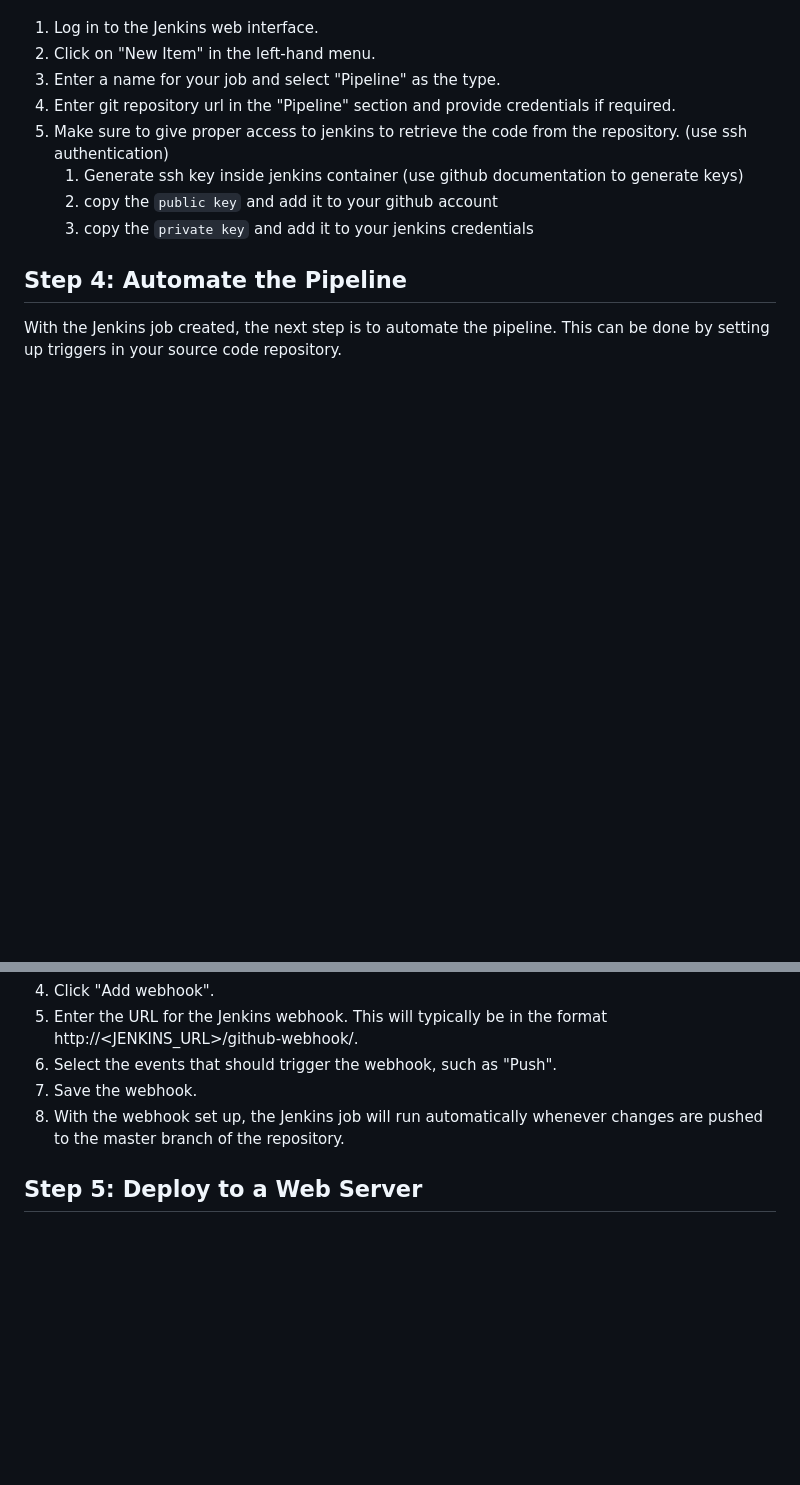
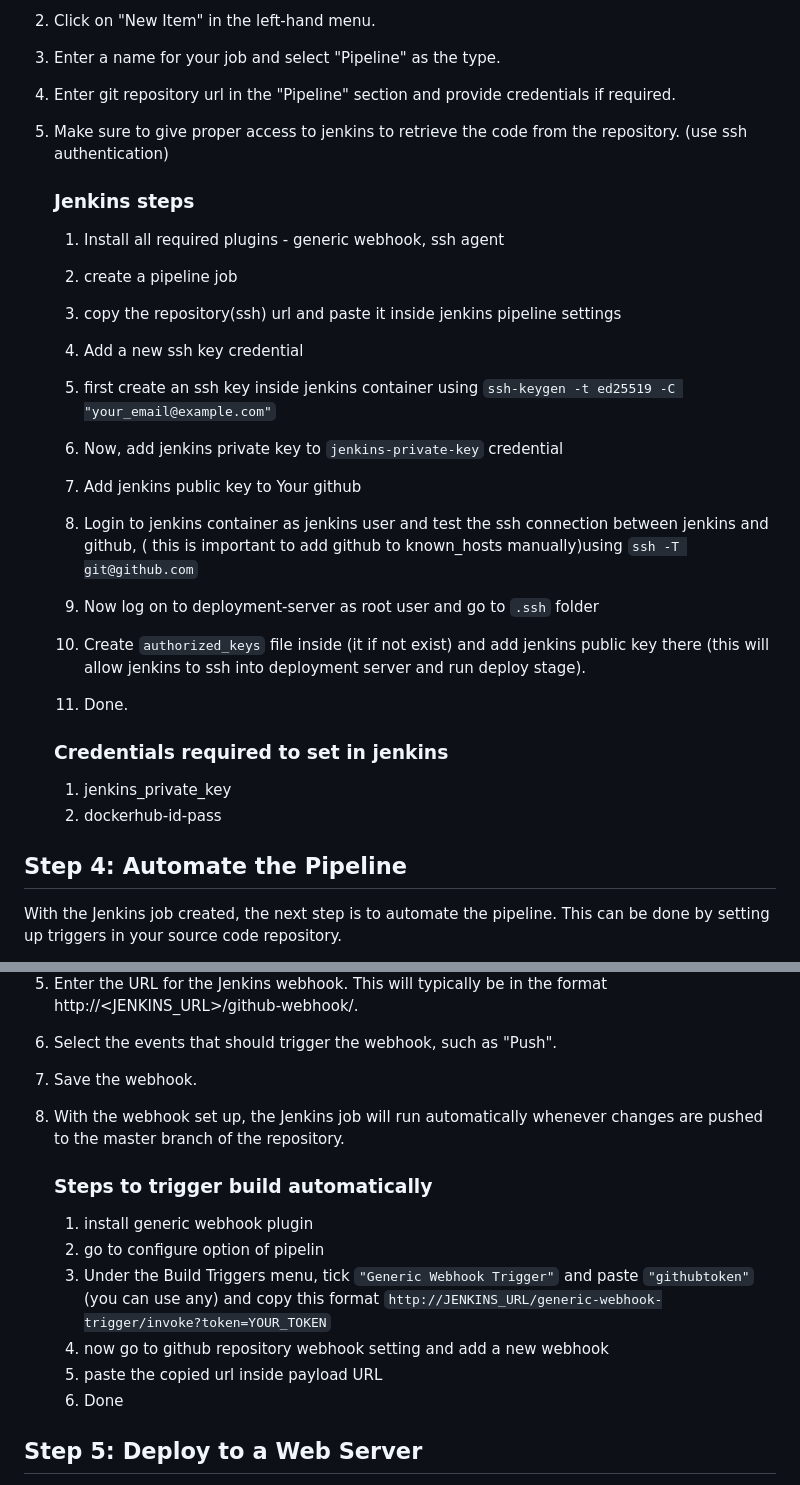
Before and after one commit to ankitrajxd/CICD-PIPELINE-FOR-WEB-APPLICATION, a Markdown page: README.md, 2 parts joined by grey strips. Drawn GitHub-style; blank space fills up the shorter version.

```diff
--- a/README.md
+++ b/README.md
@@ -54,9 +54,24 @@ A Jenkins job is a unit of work that Jenkins can perform. To create a job for ou
 3. Enter a name for your job and select "Pipeline" as the type.
 4. Enter git repository url in the "Pipeline" section and provide credentials if required.
 5. Make sure to give proper access to jenkins to retrieve the code from the repository. (use ssh authentication)
-   1. Generate ssh key inside jenkins container (use github documentation to generate keys)
-   2. copy the `public key` and add it to your github account
-   3. copy the `private key` and add it to your jenkins credentials
+
+   ### Jenkins steps
+   1. Install all required plugins  - generic webhook, ssh agent
+   2. create a pipeline job
+   3. copy the repository(ssh) url and paste it inside jenkins pipeline settings
+   4. Add a new ssh key credential
+   	1. first create an ssh key inside jenkins container using `ssh-keygen -t ed25519 -C "your_email@example.com"`
+   	2. Now, add jenkins private key to `jenkins-private-key` credential
+   	3. Add jenkins public key to Your github
+   	4. Login to jenkins container as jenkins user and test the ssh connection between jenkins and github, ( this is important to add github to known_hosts manually)using `ssh -T git@github.com`
+
+   5. Now log on to deployment-server as root user and go to `.ssh` folder
+   6. Create `authorized_keys` file inside (it if not exist) and add jenkins public key there (this will allow jenkins to ssh into deployment server and run deploy stage).
+   7.  Done.
+
+   ### Credentials required to set in jenkins
+   1. jenkins_private_key
+   2.  dockerhub-id-pass
 
 
 ## Step 4: Automate the Pipeline
@@ -76,6 +91,14 @@ To set up a webhook, follow these steps:
 7. Save the webhook.
 8. With the webhook set up, the Jenkins job will run automatically whenever changes are pushed to the master branch of the repository.
 
+   ### Steps to trigger build automatically
+   1. install generic webhook plugin
+   2. go to configure option of pipelin
+   3. Under the Build Triggers menu, tick `"Generic Webhook Trigger"` and paste `"githubtoken"` (you can use any) and copy this format `http://JENKINS_URL/generic-webhook-trigger/invoke?token=YOUR_TOKEN`
+   4. now go to github repository webhook setting and add a new webhook
+   6. paste the copied url inside payload URL
+   7. Done
+
 ## Step 5: Deploy to a Web Server
 
 The final step in setting up the CI/CD pipeline is to deploy the code to a web server. This can be done using various tools, such as Ansible, Chef, or Puppet.
```
